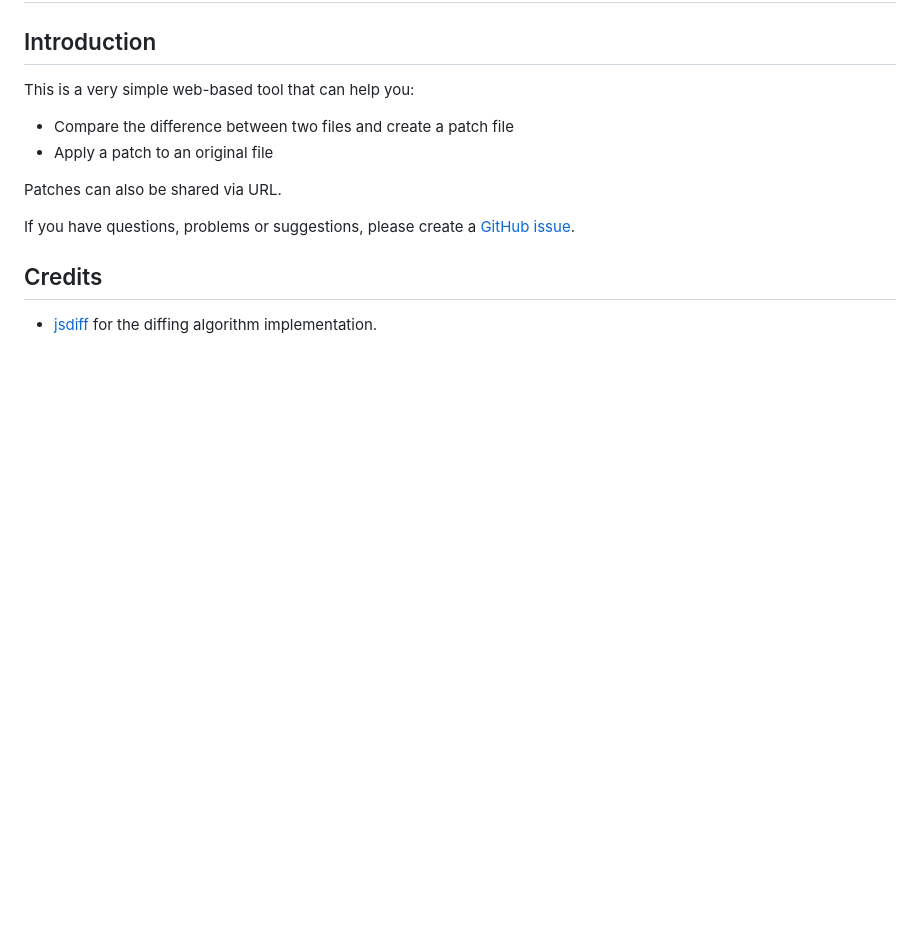
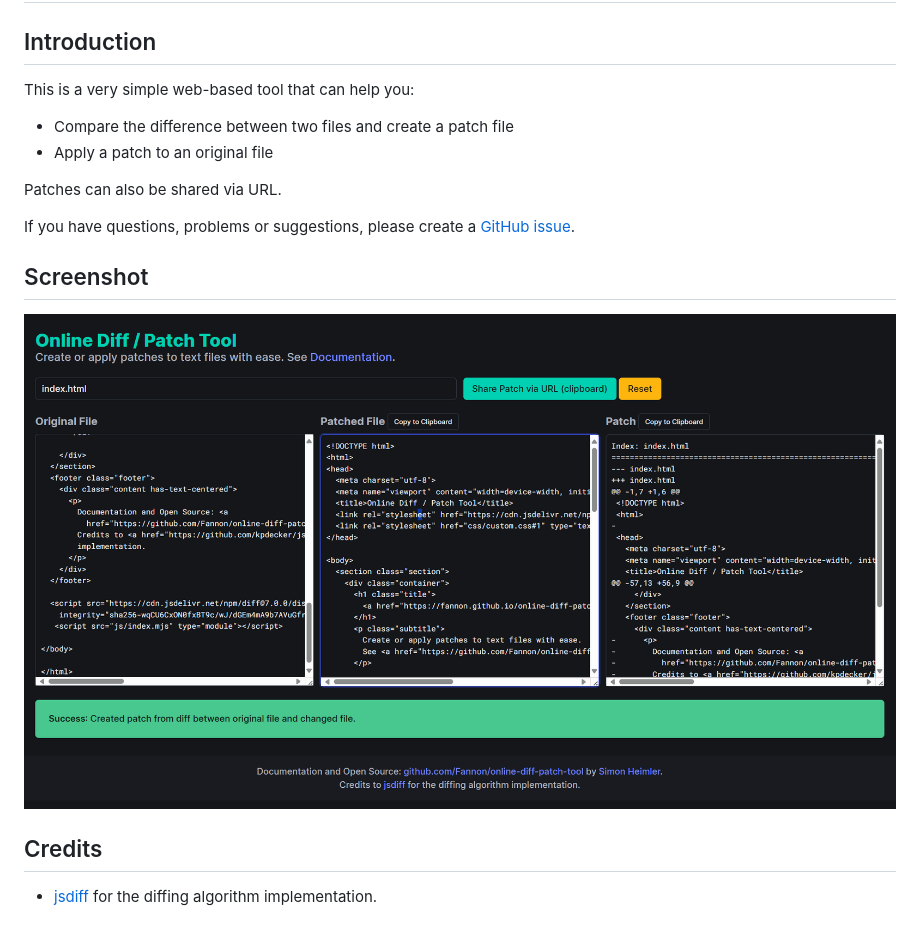
Before and after one commit to Fannon/online-diff-patch-tool, a Markdown page: README.md, the part around the change. Rendered like a GitHub page; pictures changed too: assets/screenshot.png (added); blank space fills up the shorter version.

Commit message:
Add screenshot

```diff
--- a/README.md
+++ b/README.md
@@ -11,6 +11,10 @@ Patches can also be shared via URL.
 
 If you have questions, problems or suggestions, please create a [GitHub issue](https://github.com/Fannon/online-diff-patch-tool/issues).
 
+## Screenshot
+
+![Screenshot](assets/screenshot.png "Screenshot")
+
 ## Credits
 
 * [jsdiff](https://github.com/kpdecker/jsdiff#readme) for the diffing algorithm implementation.
```
Also changed, not shown: 1 other file.
